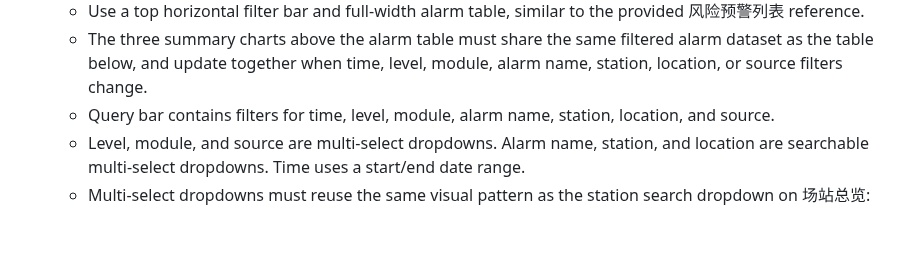
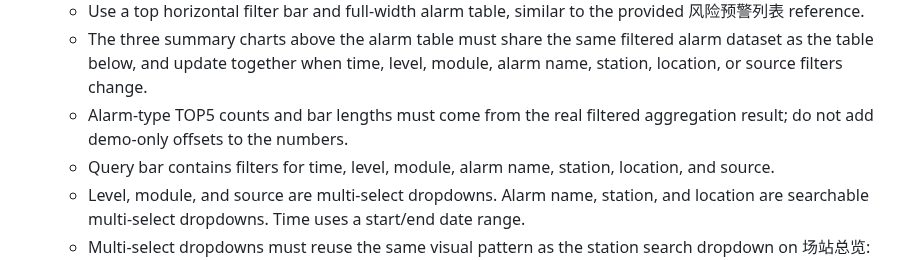
Before and after one commit to hannah-zhi/cloud_safety_system, a Markdown page: deliverables/safety-warning-system-skill/SKILL.md, the part around the change. GitHub-like rendering; blank space fills up the shorter version.

Commit message:
docs: note alarm type top5 uses real filtered counts in skill

```diff
--- a/deliverables/safety-warning-system-skill/SKILL.md
+++ b/deliverables/safety-warning-system-skill/SKILL.md
@@ -57,6 +57,7 @@ Use this skill to recreate or extend the储能云端安全预警系统的“安
 - 预警详情:
   - Use a top horizontal filter bar and full-width alarm table, similar to the provided 风险预警列表 reference.
   - The three summary charts above the alarm table must share the same filtered alarm dataset as the table below, and update together when time, level, module, alarm name, station, location, or source filters change.
+  - Alarm-type TOP5 counts and bar lengths must come from the real filtered aggregation result; do not add demo-only offsets to the numbers.
   - Query bar contains filters for time, level, module, alarm name, station, location, and source.
   - Level, module, and source are multi-select dropdowns. Alarm name, station, and location are searchable multi-select dropdowns. Time uses a start/end date range.
   - Multi-select dropdowns must reuse the same visual pattern as the station search dropdown on 场站总览: trigger box, arrow behavior, search input, option row, selected checkmark, shadow, and high z-index overlay. Treat this as the shared system component style for future dropdowns.
```
